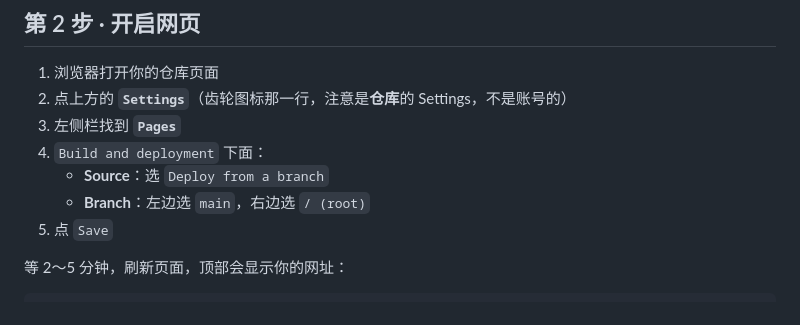
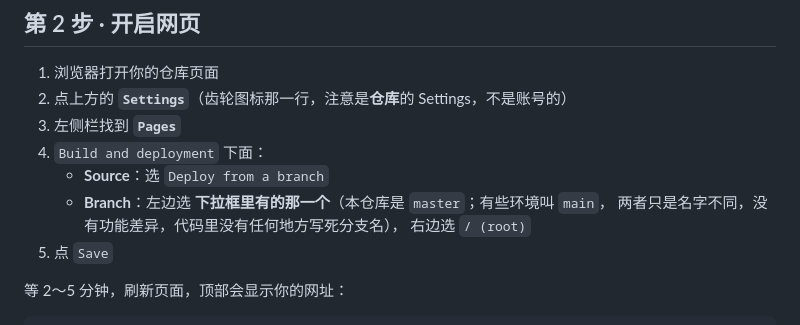
Before and after one commit to binbin1555/yearline-dashboard, a Markdown page: 部署指南.md, the part around the change. GitHub-like rendering.

Commit message:
部署指南：分支选 master 或 main 均可，代码未硬编码分支名

```diff
--- a/部署指南.md
+++ b/部署指南.md
@@ -50,7 +50,9 @@ https://github.com/你的用户名/yearline-rotation
 3. 左侧栏找到 **`Pages`**
 4. `Build and deployment` 下面：
    - **Source**：选 `Deploy from a branch`
-   - **Branch**：左边选 `main`，右边选 `/ (root)`
+   - **Branch**：左边选 **下拉框里有的那一个**（本仓库是 `master`；有些环境叫 `main`，
+     两者只是名字不同，没有功能差异，代码里没有任何地方写死分支名），
+     右边选 `/ (root)`
 5. 点 `Save`
 
 等 2～5 分钟，刷新页面，顶部会显示你的网址：
```
